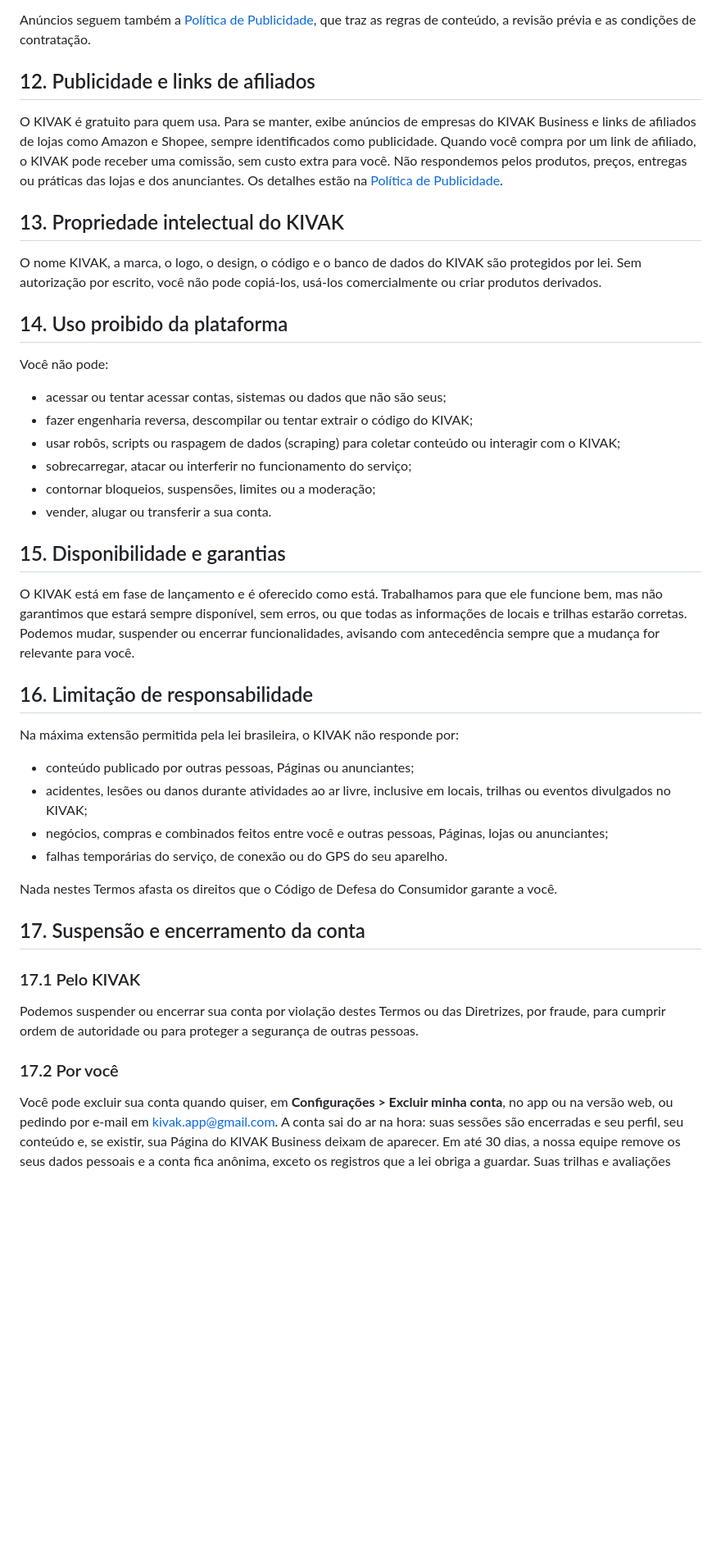
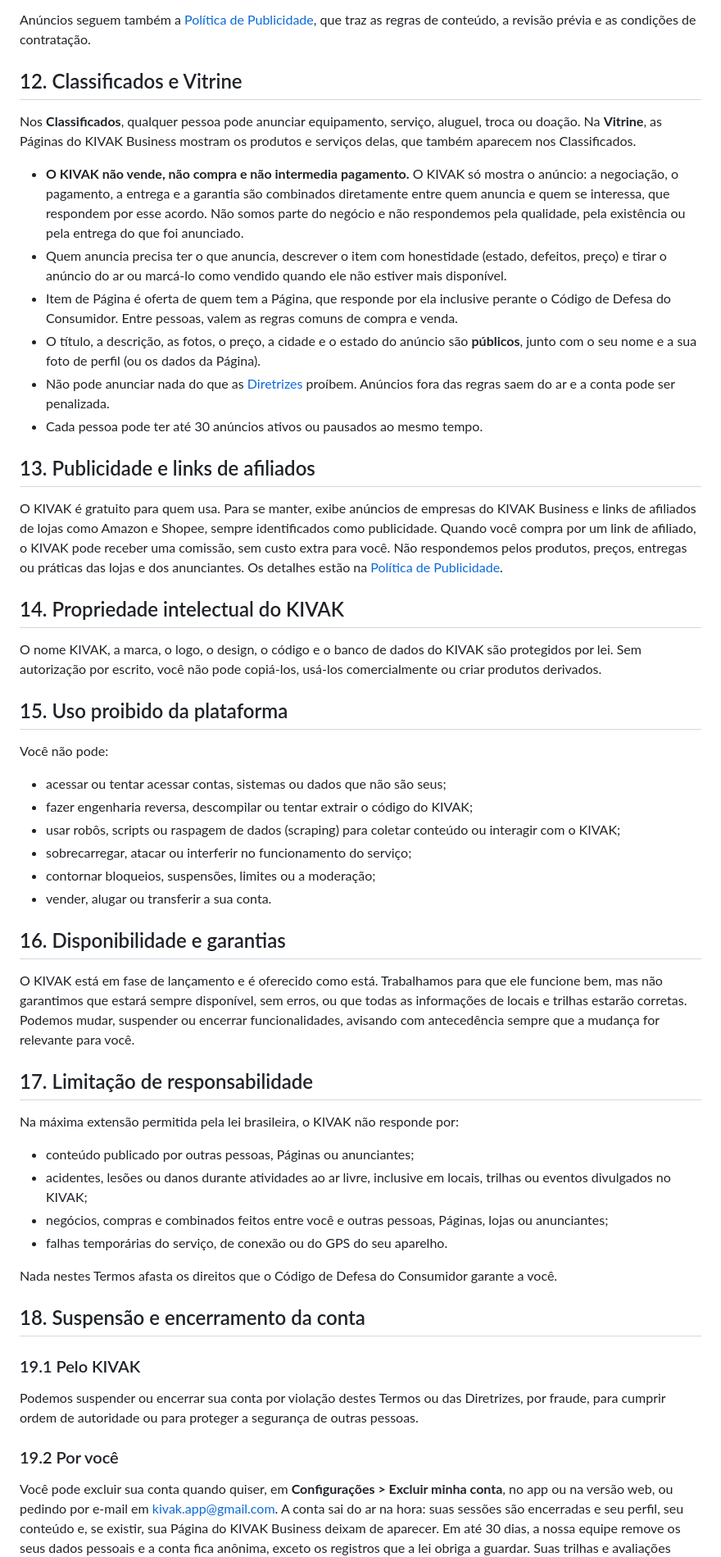
Before and after one commit to amartinski/kivak-site, a Markdown page: conteudo/legal/termos.md, the part around one of its changes. Shown at 82% size. GitHub-like rendering; blank space fills up the shorter version.

Commit message:
Textos legais: regras dos Classificados e da Vitrine
Termos ganham a secao 12 (KIVAK nao intermedia pagamento, quem anuncia
responde pelo item, dados publicos, limite de anuncios); Diretrizes listam
o que nao pode ser anunciado e dicas contra golpe; Privacidade inclui os
dados do anuncio.

Co-Authored-By: Claude Opus 5.5 <noreply@anthropic.com>

```diff
--- a/conteudo/legal/termos.md
+++ b/conteudo/legal/termos.md
@@ -147,15 +147,26 @@ O KIVAK Business é o painel onde empresas e profissionais criam e cuidam da pr
 
 Anúncios seguem também a [Política de Publicidade](/publicidade), que traz as regras de conteúdo, a revisão prévia e as condições de contratação.
 
-## 12. Publicidade e links de afiliados
+## 12. Classificados e Vitrine
+
+Nos **Classificados**, qualquer pessoa pode anunciar equipamento, serviço, aluguel, troca ou doação. Na **Vitrine**, as Páginas do KIVAK Business mostram os produtos e serviços delas, que também aparecem nos Classificados.
+
+- **O KIVAK não vende, não compra e não intermedia pagamento.** O KIVAK só mostra o anúncio: a negociação, o pagamento, a entrega e a garantia são combinados diretamente entre quem anuncia e quem se interessa, que respondem por esse acordo. Não somos parte do negócio e não respondemos pela qualidade, pela existência ou pela entrega do que foi anunciado.
+- Quem anuncia precisa ter o que anuncia, descrever o item com honestidade (estado, defeitos, preço) e tirar o anúncio do ar ou marcá-lo como vendido quando ele não estiver mais disponível.
+- Item de Página é oferta de quem tem a Página, que responde por ela inclusive perante o Código de Defesa do Consumidor. Entre pessoas, valem as regras comuns de compra e venda.
+- O título, a descrição, as fotos, o preço, a cidade e o estado do anúncio são **públicos**, junto com o seu nome e a sua foto de perfil (ou os dados da Página).
+- Não pode anunciar nada do que as [Diretrizes](/diretrizes#classificados-e-vitrine) proíbem. Anúncios fora das regras saem do ar e a conta pode ser penalizada.
+- Cada pessoa pode ter até 30 anúncios ativos ou pausados ao mesmo tempo.
+
+## 13. Publicidade e links de afiliados
 
 O KIVAK é gratuito para quem usa. Para se manter, exibe anúncios de empresas do KIVAK Business e links de afiliados de lojas como Amazon e Shopee, sempre identificados como publicidade. Quando você compra por um link de afiliado, o KIVAK pode receber uma comissão, sem custo extra para você. Não respondemos pelos produtos, preços, entregas ou práticas das lojas e dos anunciantes. Os detalhes estão na [Política de Publicidade](/publicidade).
 
-## 13. Propriedade intelectual do KIVAK
+## 14. Propriedade intelectual do KIVAK
 
 O nome KIVAK, a marca, o logo, o design, o código e o banco de dados do KIVAK são protegidos por lei. Sem autorização por escrito, você não pode copiá-los, usá-los comercialmente ou criar produtos derivados.
 
-## 14. Uso proibido da plataforma
+## 15. Uso proibido da plataforma
 
 Você não pode:
 
@@ -166,11 +177,11 @@ Você não pode:
 - contornar bloqueios, suspensões, limites ou a moderação;
 - vender, alugar ou transferir a sua conta.
 
-## 15. Disponibilidade e garantias
+## 16. Disponibilidade e garantias
 
 O KIVAK está em fase de lançamento e é oferecido como está. Trabalhamos para que ele funcione bem, mas não garantimos que estará sempre disponível, sem erros, ou que todas as informações de locais e trilhas estarão corretas. Podemos mudar, suspender ou encerrar funcionalidades, avisando com antecedência sempre que a mudança for relevante para você.
 
-## 16. Limitação de responsabilidade
+## 17. Limitação de responsabilidade
 
 Na máxima extensão permitida pela lei brasileira, o KIVAK não responde por:
 
@@ -181,13 +192,13 @@ Na máxima extensão permitida pela lei brasileira, o KIVAK não responde por:
 
 Nada nestes Termos afasta os direitos que o Código de Defesa do Consumidor garante a você.
 
-## 17. Suspensão e encerramento da conta
+## 18. Suspensão e encerramento da conta
 
-### 17.1 Pelo KIVAK
+### 19.1 Pelo KIVAK
 
 Podemos suspender ou encerrar sua conta por violação destes Termos ou das Diretrizes, por fraude, para cumprir ordem de autoridade ou para proteger a segurança de outras pessoas.
 
-### 17.2 Por você
+### 19.2 Por você
 
 Você pode excluir sua conta quando quiser, em **Configurações > Excluir minha conta**, no app ou na versão web, ou pedindo por e-mail em [kivak.app@gmail.com](mailto:kivak.app@gmail.com). A conta sai do ar na hora: suas sessões são encerradas e seu perfil, seu conteúdo e, se existir, sua Página do KIVAK Business deixam de aparecer. Em até 30 dias, a nossa equipe remove os seus dados pessoais e a conta fica anônima, exceto os registros que a lei obriga a guardar. Suas trilhas e avaliações voltam a aparecer assinadas por "Conta excluída", sem nada que identifique você; se não quiser isso, apague-as antes de excluir a conta. Os detalhes estão na [Política de Privacidade](/privacidade#11-exclusao-da-conta).
 
```
Also changed, not shown: other parts of conteudo/legal/termos.md (+4 -4 lines), conteudo/legal/diretrizes.md (+9 -0 lines), conteudo/legal/privacidade.md (+1 -0 lines).
